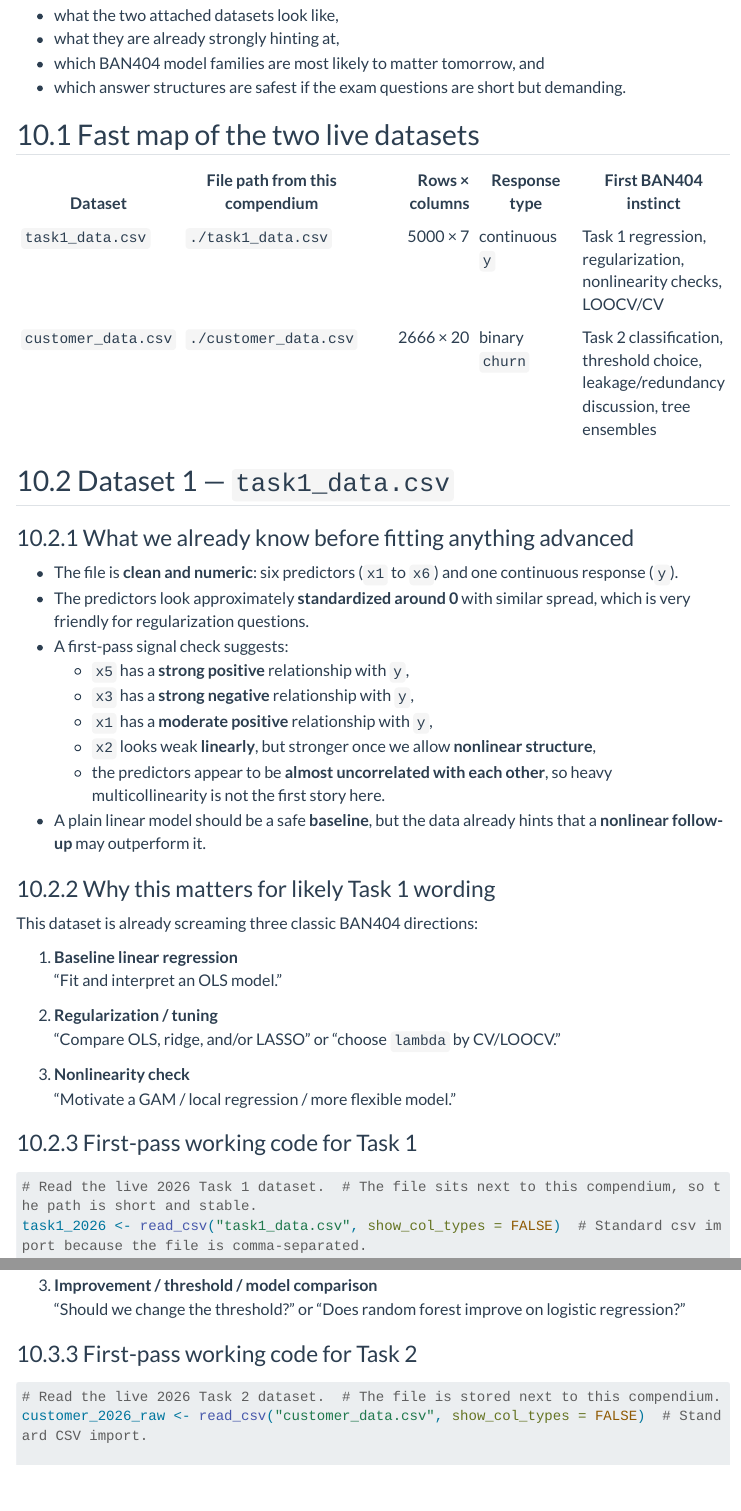
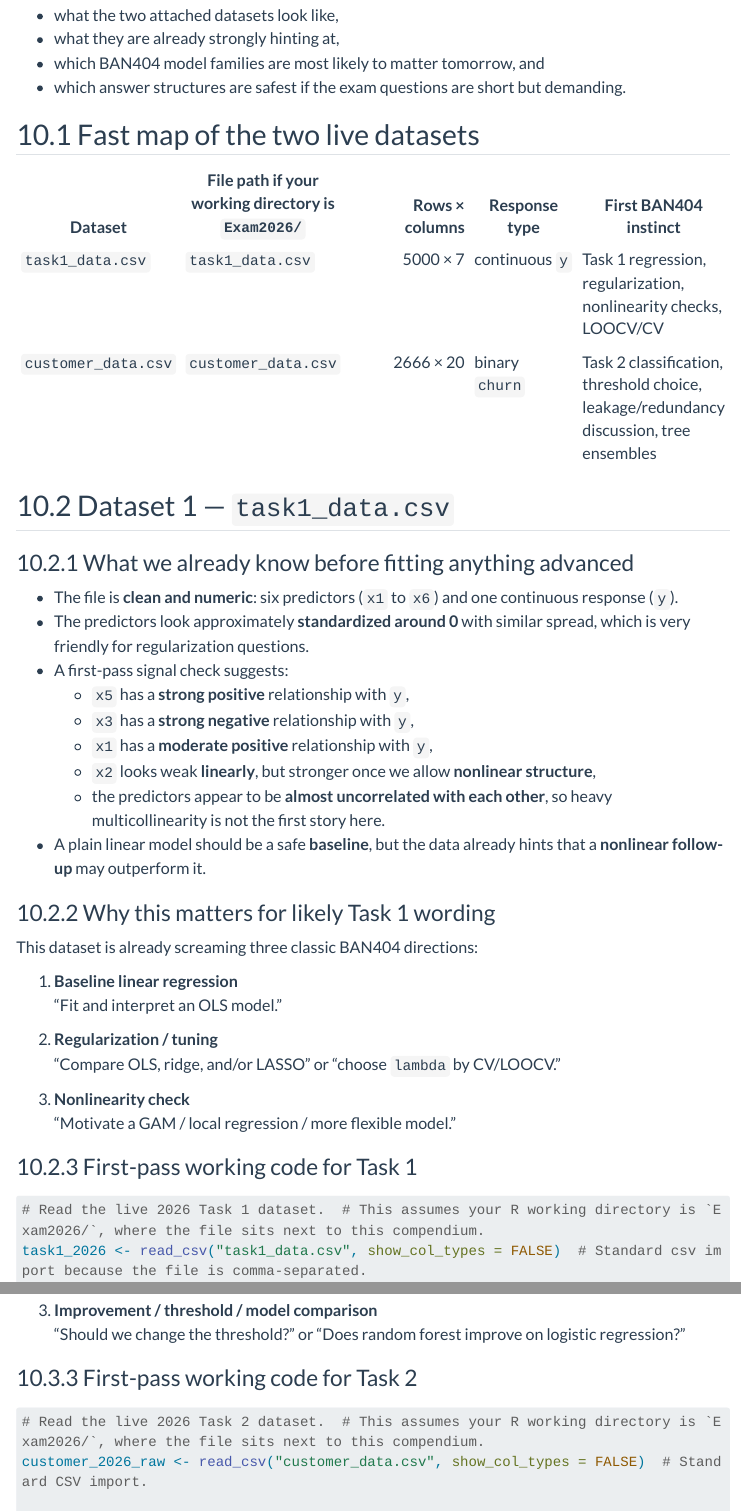
Before and after one commit to williameide/BAN404, a Quarto document (Exam2026/R_exam_compendium_2026_retake.qmd): the page in a window 1100 px wide, from 10560 px down, and a second part further down, joined at a grey line. Rendered offline with R 4.5, knitr and Pandoc in place of Quarto, with nearby package versions; menus at the side of the page are left out; long lines of code are wrapped.

Commit message:
Clarify Exam2026 working-directory assumptions
Agent-Logs-Url: https://github.com/williameide/BAN404/sessions/45e503e8-2993-4bc0-a627-7d768ed47b04

Co-authored-by: williameide <183480752+williameide@users.noreply.github.com>

````diff
--- a/Exam2026/R_exam_compendium_2026_retake.qmd
+++ b/Exam2026/R_exam_compendium_2026_retake.qmd
@@ -1668,10 +1668,10 @@ This section is the **first live-data pivot** for the 2026 retake. The goal is t
 
 ## Fast map of the two live datasets
 
-| Dataset | File path from this compendium | Rows × columns | Response type | First BAN404 instinct |
+| Dataset | File path if your working directory is `Exam2026/` | Rows × columns | Response type | First BAN404 instinct |
 |---|---|---:|---|---|
-| `task1_data.csv` | `./task1_data.csv` | 5000 × 7 | continuous `y` | Task 1 regression, regularization, nonlinearity checks, LOOCV/CV |
-| `customer_data.csv` | `./customer_data.csv` | 2666 × 20 | binary `churn` | Task 2 classification, threshold choice, leakage/redundancy discussion, tree ensembles |
+| `task1_data.csv` | `task1_data.csv` | 5000 × 7 | continuous `y` | Task 1 regression, regularization, nonlinearity checks, LOOCV/CV |
+| `customer_data.csv` | `customer_data.csv` | 2666 × 20 | binary `churn` | Task 2 classification, threshold choice, leakage/redundancy discussion, tree ensembles |
 
 ## Dataset 1 — `task1_data.csv`
 
@@ -1703,7 +1703,7 @@ This dataset is already screaming three classic BAN404 directions:
 ### First-pass working code for Task 1
 
 ```{r}
-# Read the live 2026 Task 1 dataset.  # The file sits next to this compendium, so the path is short and stable.
+# Read the live 2026 Task 1 dataset.  # This assumes your R working directory is `Exam2026/`, where the file sits next to this compendium.
 task1_2026 <- read_csv("task1_data.csv", show_col_types = FALSE)  # Standard csv import because the file is comma-separated.
 
 # Inspect the structure immediately.  # We want to confirm that x1 to x6 and y are all numeric.
@@ -1821,7 +1821,7 @@ This dataset strongly prepares you for three common BAN404 Task 2 question types
 ### First-pass working code for Task 2
 
 ```{r}
-# Read the live 2026 Task 2 dataset.  # The file is stored next to this compendium.
+# Read the live 2026 Task 2 dataset.  # This assumes your R working directory is `Exam2026/`, where the file sits next to this compendium.
 customer_2026_raw <- read_csv("customer_data.csv", show_col_types = FALSE)  # Standard CSV import.
 
 # Clean names and recode the key categorical variables.  # This makes the data easier and safer to work with in the exam.
````
